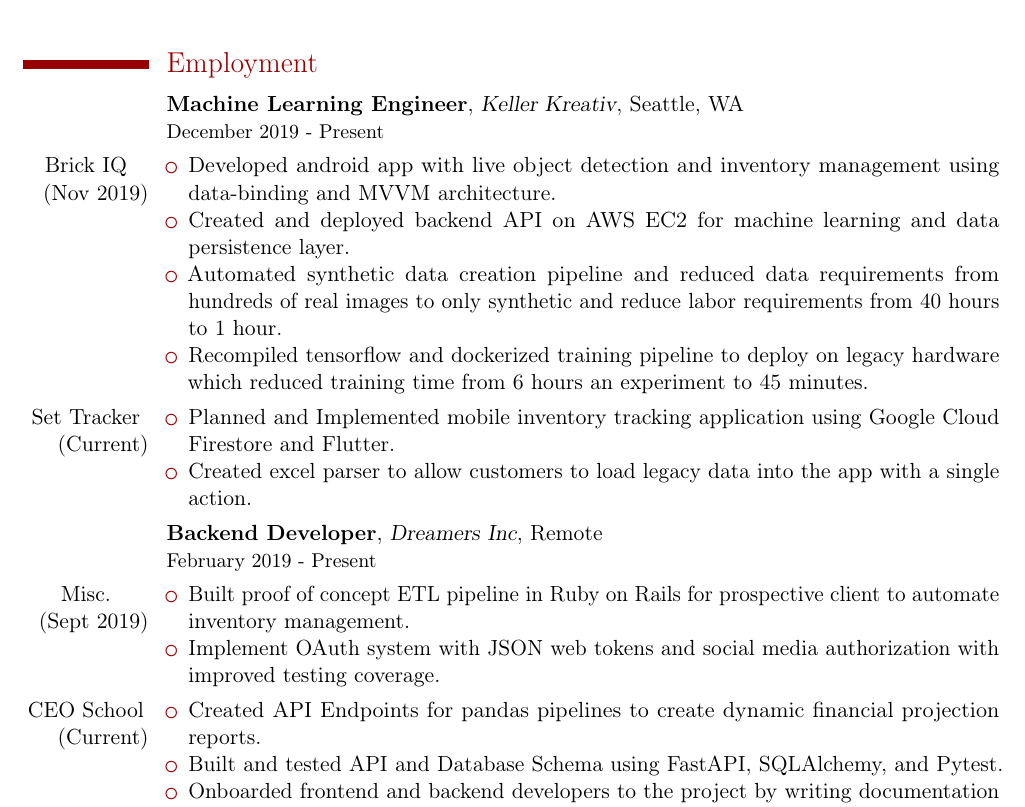
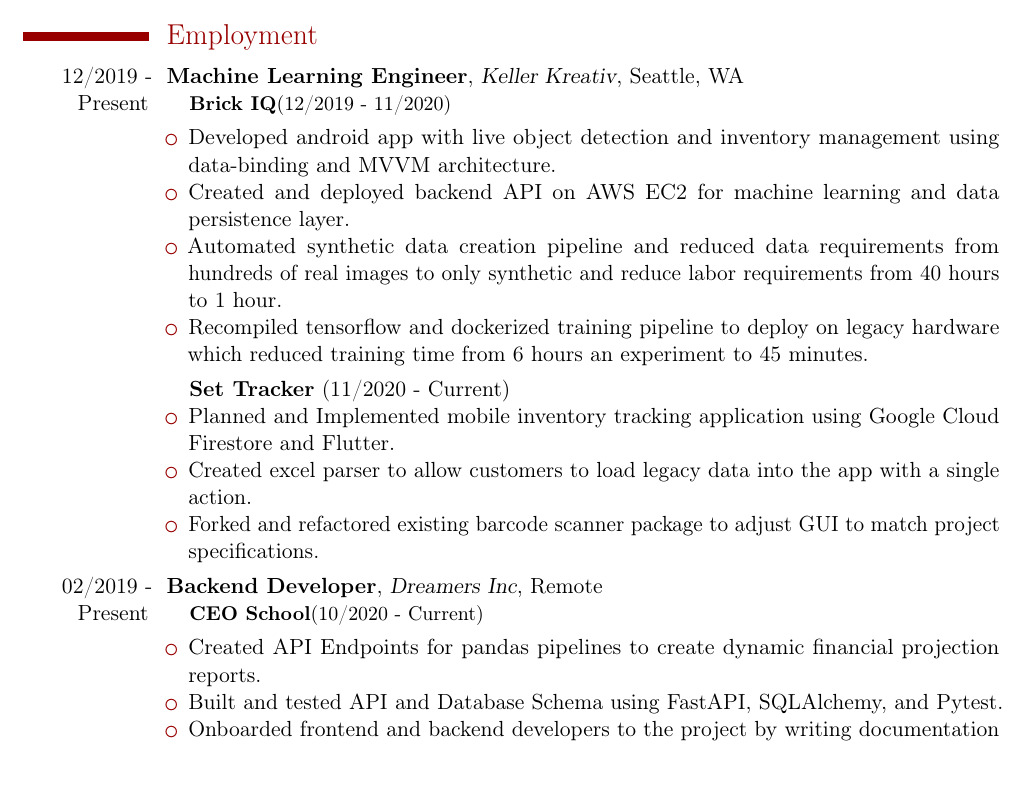
Before and after one commit to ErinMyLungs/resume, a LaTeX CV (resume.tex, which reads employment/jobs/dreamers.tex, employment/jobs/keller_kreativ.tex): part of the page, cut so that both start at the same text, the shorter picture padded with empty space. Compiled offline with pdfLaTeX.

Commit message:
Minor refactor to make format more readable

```diff
--- a/employment/jobs/dreamers.tex
+++ b/employment/jobs/dreamers.tex
@@ -1,18 +1,19 @@
-\cventry{}{Backend Developer}{Dreamers Inc}{Remote}{}{
-    February 2019 - Present}
-\cvitem{Misc.\newline(Sept 2019)}{
-    \begin{itemize}
-        \item Built proof of concept ETL pipeline in Ruby on Rails for prospective client to automate inventory management.
-        \item Implement OAuth system with JSON web tokens and social media authorization with improved testing coverage.
-    \end{itemize}
+\cventry{02/2019 - Present}{Backend Developer}{Dreamers Inc}{Remote}{}{
+    \hspace{0.4cm}\textbf{CEO School}(10/2020 - Current)
 }
+% \cvitem{}{
+    % \begin{itemize}
+    %     \item Built proof of concept ETL pipeline in Ruby on Rails for prospective client to automate inventory management.
+    %     \item Implement OAuth system with JSON web tokens and social media authorization with improved testing coverage.
+    % \end{itemize}
+% }
 % \cvitem{CEO School\newline(Current)}{
 %     \begin{itemize}
 %         \item Build full-stack web app that generates company projection reports deployed with FastAPI on AWS with Docker Swarm.
 %
 %     \end{itemize}
 % }
-\cvitem{CEO School\newline(Current)}{
+\cvitem{}{
     \begin{itemize}
         \item Created API Endpoints for pandas pipelines to create dynamic financial projection reports.
         \item Built and tested API and Database Schema using FastAPI, SQLAlchemy, and Pytest.
--- a/employment/jobs/keller_kreativ.tex
+++ b/employment/jobs/keller_kreativ.tex
@@ -1,14 +1,17 @@
-\cventry{}{Machine Learning Engineer}{Keller Kreativ}{Seattle, WA}{}{December 2019 - Present}
-\cvitem{Brick IQ\newline(Nov 2019)}{
+\cventry{12/2019 - Present}{Machine Learning Engineer}{Keller Kreativ}{Seattle, WA}{}{
+    \hspace{0.4cm}\textbf{Brick IQ}(12/2019 - 11/2020)}
+\cvitem{}{
 \begin{itemize}
     \item Developed android app with live object detection and inventory management using data-binding and MVVM architecture.
     \item Created and deployed backend API on AWS EC2 for machine learning and data persistence layer.
     \item Automated synthetic data creation pipeline and reduced data requirements from hundreds of real images to only synthetic and reduce labor requirements from 40 hours to 1 hour.
     \item Recompiled tensorflow and dockerized training pipeline to deploy on legacy hardware which reduced training time from 6 hours an experiment to 45 minutes.
 \end{itemize}}
-\cvitem{Set Tracker\newline(Current)}{
+\cvitem{}{
+    \hspace{0.4cm}\textbf{Set Tracker} (11/2020 - Current)
     \begin{itemize}
         \item Planned and Implemented mobile inventory tracking application using Google Cloud Firestore and Flutter.
         \item Created excel parser to allow customers to load legacy data into the app with a single action.
+        \item Forked and refactored existing barcode scanner package to adjust GUI to match project specifications.
     \end{itemize}
 }
```
Also changed, not shown: example_resume_output.pdf.
